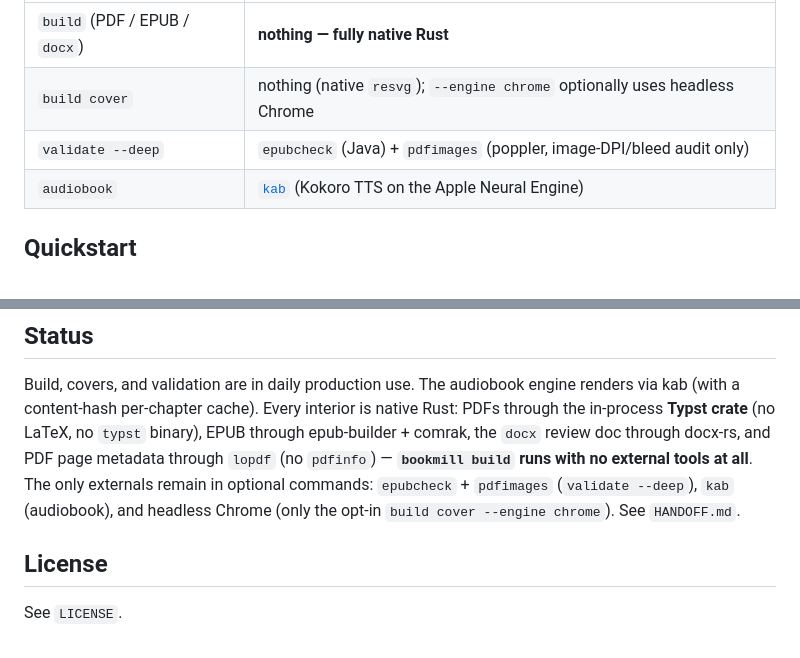
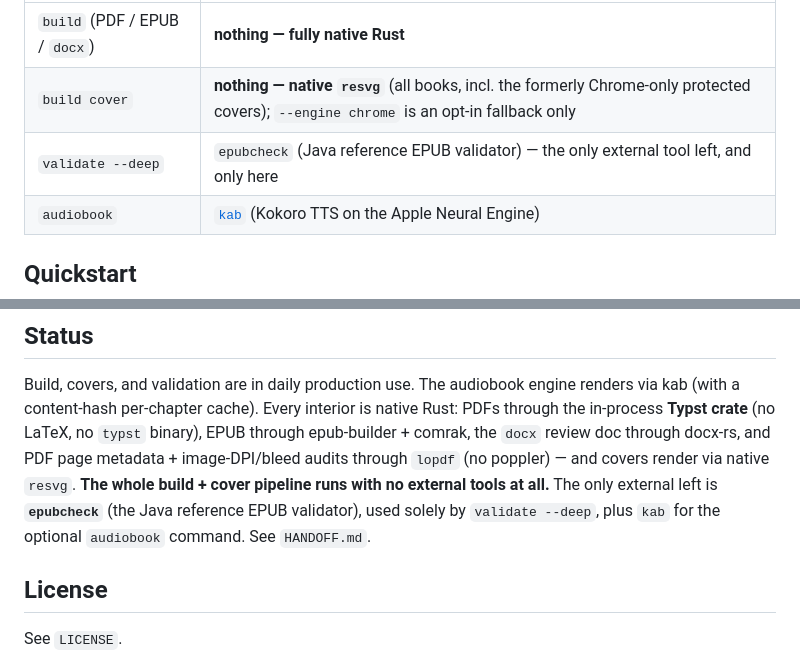
Before and after one commit to framallo/bookmill, a Markdown page: README.md, 2 parts joined by grey strips. GitHub-like rendering.

```diff
--- a/README.md
+++ b/README.md
@@ -31,8 +31,8 @@ non-build commands:
 | Command | Needs |
 |---|---|
 | `build` (PDF / EPUB / `docx`) | **nothing — fully native Rust** |
-| `build cover` | nothing (native `resvg`); `--engine chrome` optionally uses headless Chrome |
-| `validate --deep` | `epubcheck` (Java) + `pdfimages` (poppler, image-DPI/bleed audit only) |
+| `build cover` | **nothing — native `resvg`** (all books, incl. the formerly Chrome-only protected covers); `--engine chrome` is an opt-in fallback only |
+| `validate --deep` | `epubcheck` (Java reference EPUB validator) — the only external tool left, and only here |
 | `audiobook` | [`kab`](https://github.com/framallo) (Kokoro TTS on the Apple Neural Engine) |
 
 ## Quickstart
@@ -182,10 +182,11 @@ Build, covers, and validation are in daily production use. The audiobook engine
 renders via kab (with a content-hash per-chapter cache). Every interior is native
 Rust: PDFs through the in-process **Typst crate** (no LaTeX, no `typst` binary),
 EPUB through epub-builder + comrak, the `docx` review doc through docx-rs, and PDF
-page metadata through `lopdf` (no `pdfinfo`) — **`bookmill build` runs with no
-external tools at all**. The only externals remain in optional commands:
-`epubcheck` + `pdfimages` (`validate --deep`), `kab` (audiobook), and headless
-Chrome (only the opt-in `build cover --engine chrome`). See `HANDOFF.md`.
+page metadata + image-DPI/bleed audits through `lopdf` (no poppler) — and covers
+render via native `resvg`. **The whole build + cover pipeline runs with no
+external tools at all.** The only external left is **`epubcheck`** (the Java
+reference EPUB validator), used solely by `validate --deep`, plus `kab` for the
+optional `audiobook` command. See `HANDOFF.md`.
 
 ## License
 
```
Also changed, not shown: HANDOFF.md (+10 -9 lines).
